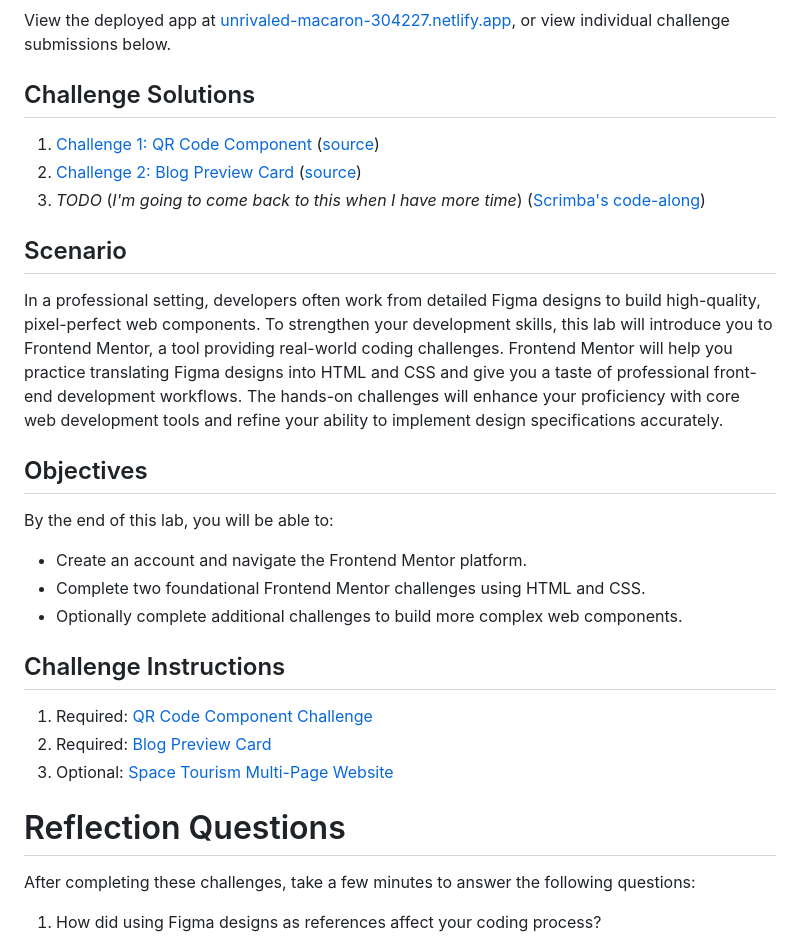
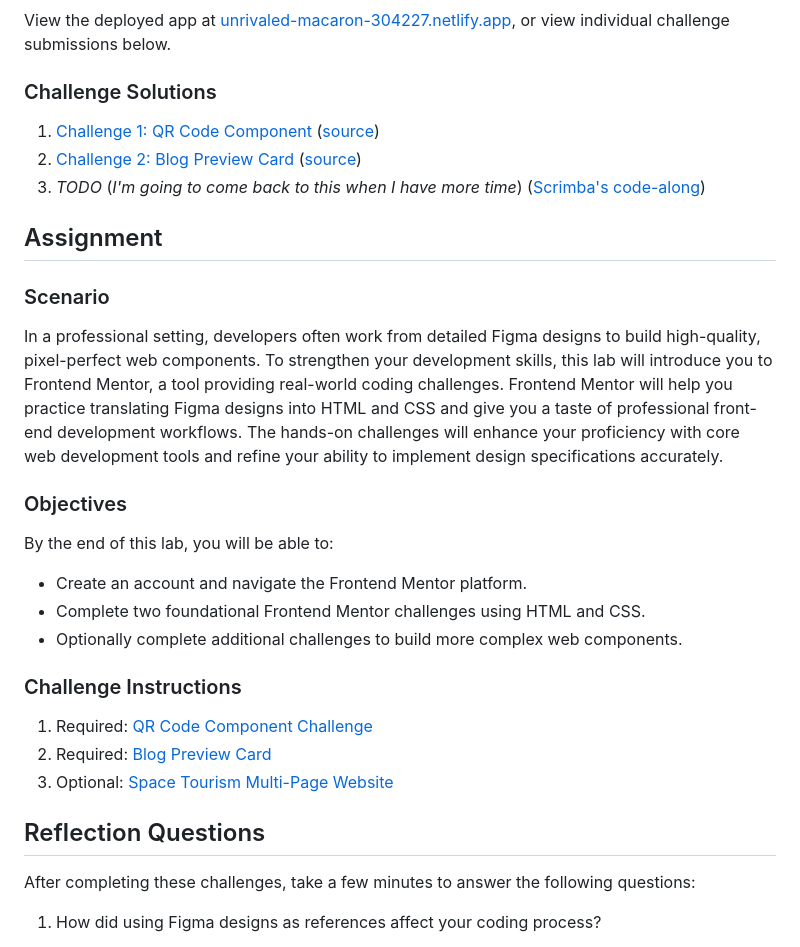
Before and after one commit to hirekarl/lab_3.3_bootstrap_refactor, a Markdown page: README.md, the part around one of its changes. GitHub-like rendering.

Commit message:
Last header tweak tonight, promise

```diff
--- a/README.md
+++ b/README.md
@@ -10,29 +10,30 @@
 ### Viewer Instructions
 View the deployed app at [unrivaled-macaron-304227.netlify.app](https://unrivaled-macaron-304227.netlify.app/), or view individual challenge submissions below.
 
-## Challenge Solutions
+### Challenge Solutions
 
 1. [Challenge 1: QR Code Component](https://unrivaled-macaron-304227.netlify.app/01_qr_code_component/index.html) ([source](./01_qr_code_component/))
 2. [Challenge 2: Blog Preview Card](https://unrivaled-macaron-304227.netlify.app/02_blog_preview_card/index.html) ([source](./02_blog_preview_card/))
 3. *TODO* (*I'm going to come back to this when I have more time*) ([Scrimba's code-along](https://v2.scrimba.com/build-a-space-travel-website-c014))
 
-## Scenario
+## Assignment
+### Scenario
 In a professional setting, developers often work from detailed Figma designs to build high-quality, pixel-perfect web components. To strengthen your development skills, this lab will introduce you to Frontend Mentor, a tool providing real-world coding challenges. Frontend Mentor will help you practice translating Figma designs into HTML and CSS and give you a taste of professional front-end development workflows. The hands-on challenges will enhance your proficiency with core web development tools and refine your ability to implement design specifications accurately.
 
-## Objectives
+### Objectives
 By the end of this lab, you will be able to:
 
 - Create an account and navigate the Frontend Mentor platform.
 - Complete two foundational Frontend Mentor challenges using HTML and CSS.
 - Optionally complete additional challenges to build more complex web components.
 
-## Challenge Instructions
+### Challenge Instructions
 
 1. Required: [QR Code Component Challenge](https://www.frontendmentor.io/challenges/qr-code-component-iux_sIO_H)
 2. Required: [Blog Preview Card](https://www.frontendmentor.io/challenges/blog-preview-card-ckPaj01IcS)
 3. Optional: [Space Tourism Multi-Page Website](https://www.frontendmentor.io/challenges/space-tourism-multipage-website-gRWj1URZ3)
 
-# Reflection Questions
+## Reflection Questions
 After completing these challenges, take a few minutes to answer the following questions:
 
 1. How did using Figma designs as references affect your coding process?
```
Also changed, not shown: other parts of README.md (+1 -1 lines).
